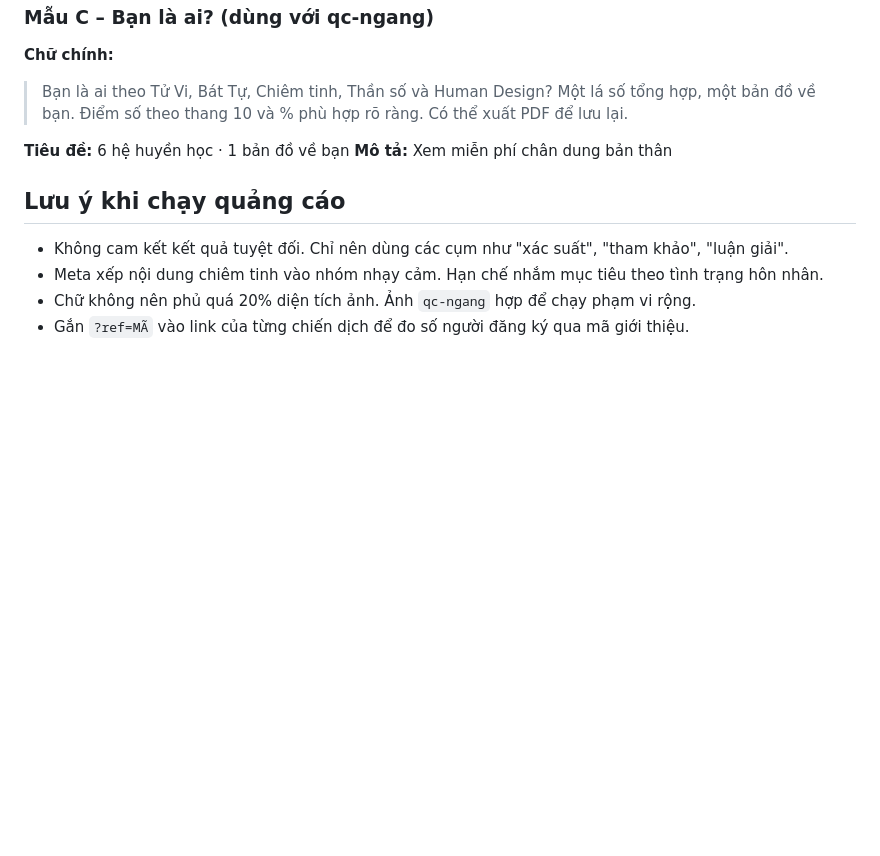
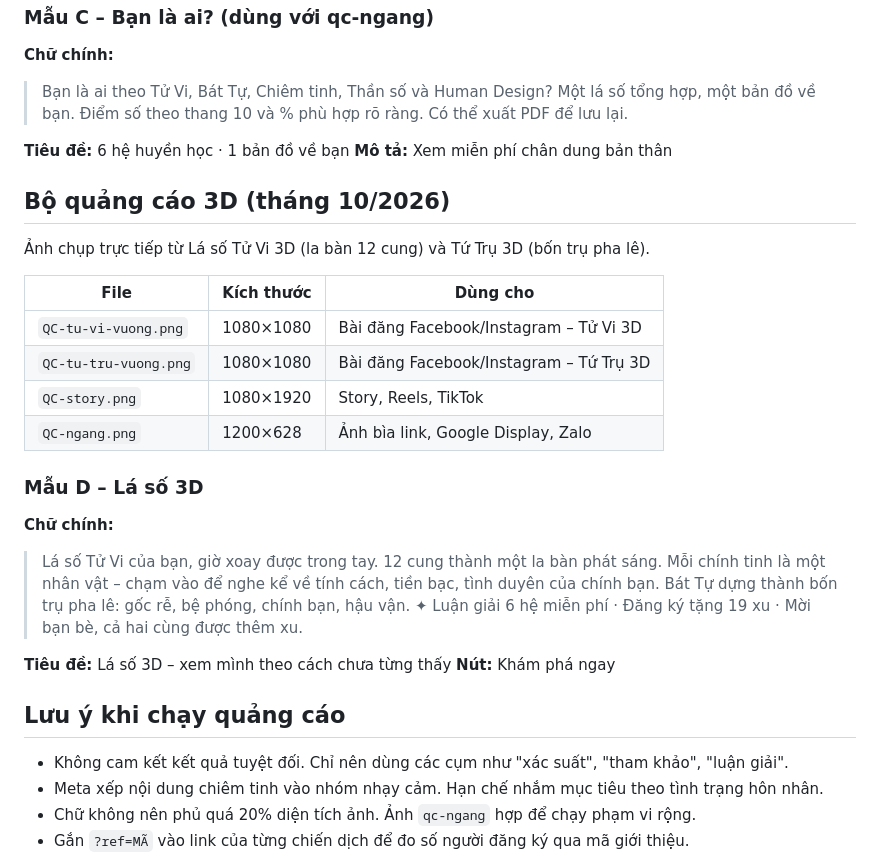
Before and after one commit to phamdoanchiengroup-cloud/githubforclaude160695, a Markdown page: tuvi-app/quang-cao/README.md, the part around the change. Rendered like a GitHub page; blank space fills up the shorter version.

Commit message:
Ghi chú bộ quảng cáo 3D và chữ gợi ý trong quang-cao/README.md
Co-Authored-By: Claude Opus 5.5 <noreply@anthropic.com>
Claude-Session: https://claude.ai/code/session_01T9g8RLY2VjVBzDgqRDcj6V

```diff
--- a/tuvi-app/quang-cao/README.md
+++ b/tuvi-app/quang-cao/README.md
@@ -50,6 +50,27 @@ Bộ ảnh quảng cáo dựng từ ảnh gốc "Hạnh phúc nằm trong tầm
 **Tiêu đề:** 6 hệ huyền học · 1 bản đồ về bạn
 **Mô tả:** Xem miễn phí chân dung bản thân
 
+## Bộ quảng cáo 3D (tháng 10/2026)
+
+Ảnh chụp trực tiếp từ Lá số Tử Vi 3D (la bàn 12 cung) và Tứ Trụ 3D (bốn trụ pha lê).
+
+| File | Kích thước | Dùng cho |
+|---|---|---|
+| `QC-tu-vi-vuong.png` | 1080×1080 | Bài đăng Facebook/Instagram – Tử Vi 3D |
+| `QC-tu-tru-vuong.png` | 1080×1080 | Bài đăng Facebook/Instagram – Tứ Trụ 3D |
+| `QC-story.png` | 1080×1920 | Story, Reels, TikTok |
+| `QC-ngang.png` | 1200×628 | Ảnh bìa link, Google Display, Zalo |
+
+### Mẫu D – Lá số 3D
+
+**Chữ chính:**
+> Lá số Tử Vi của bạn, giờ xoay được trong tay.
+> 12 cung thành một la bàn phát sáng. Mỗi chính tinh là một nhân vật – chạm vào để nghe kể về tính cách, tiền bạc, tình duyên của chính bạn. Bát Tự dựng thành bốn trụ pha lê: gốc rễ, bệ phóng, chính bạn, hậu vận.
+> ✦ Luận giải 6 hệ miễn phí · Đăng ký tặng 19 xu · Mời bạn bè, cả hai cùng được thêm xu.
+
+**Tiêu đề:** Lá số 3D – xem mình theo cách chưa từng thấy
+**Nút:** Khám phá ngay
+
 ## Lưu ý khi chạy quảng cáo
 
 - Không cam kết kết quả tuyệt đối. Chỉ nên dùng các cụm như "xác suất", "tham khảo", "luận giải".
```
